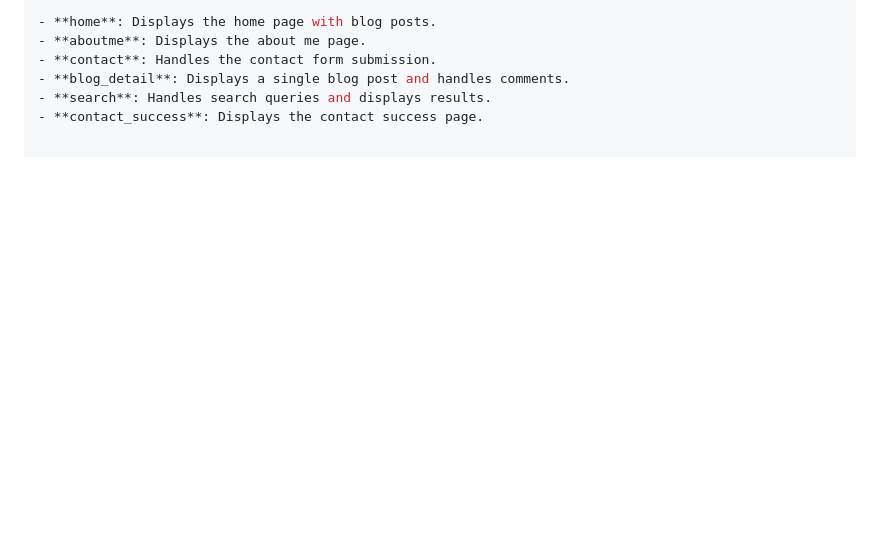
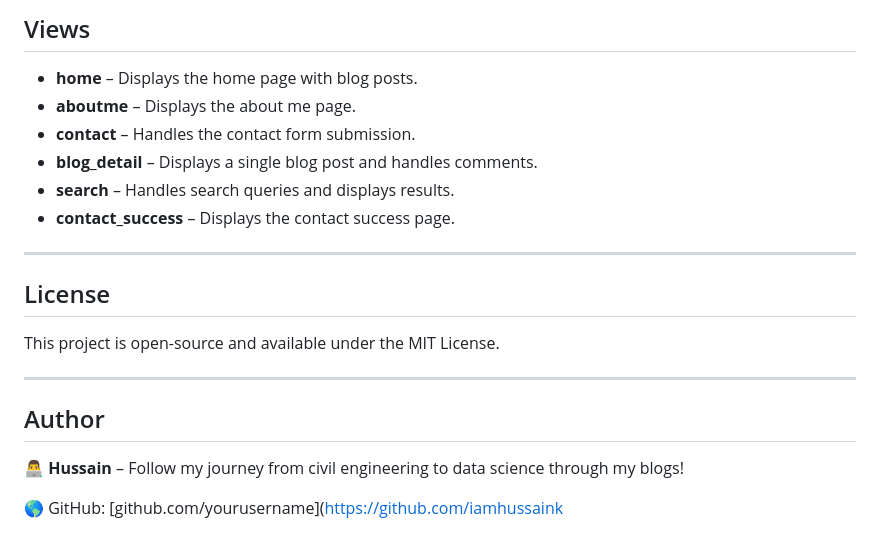
Before and after one commit to iamhussaink/blogs, a Markdown page: README.md, the part around the change printed below. Drawn GitHub-style; blank space fills up the shorter version.

```diff
--- a/README.md
+++ b/README.md
@@ -134,7 +162,24 @@ blogging/
 
-- **home**: Displays the home page with blog posts.
-- **aboutme**: Displays the about me page.
-- **contact**: Handles the contact form submission.
-- **blog_detail**: Displays a single blog post and handles comments.
-- **search**: Handles search queries and displays results.
-- **contact_success**: Displays the contact success page.
+## Views
+
+- **home** – Displays the home page with blog posts.
+- **aboutme** – Displays the about me page.
+- **contact** – Handles the contact form submission.
+- **blog_detail** – Displays a single blog post and handles comments.
+- **search** – Handles search queries and displays results.
+- **contact_success** – Displays the contact success page.
+
+---
+
+## License
+
+This project is open-source and available under the MIT License.
+
+---
+
+## Author
+
+👨‍💻 **Hussain** – Follow my journey from civil engineering to data science through my blogs!
+
+
+🌎 GitHub: [github.com/yourusername](https://github.com/iamhussaink
```
Also changed, not shown: other parts of README.md (+94 -66 lines).
